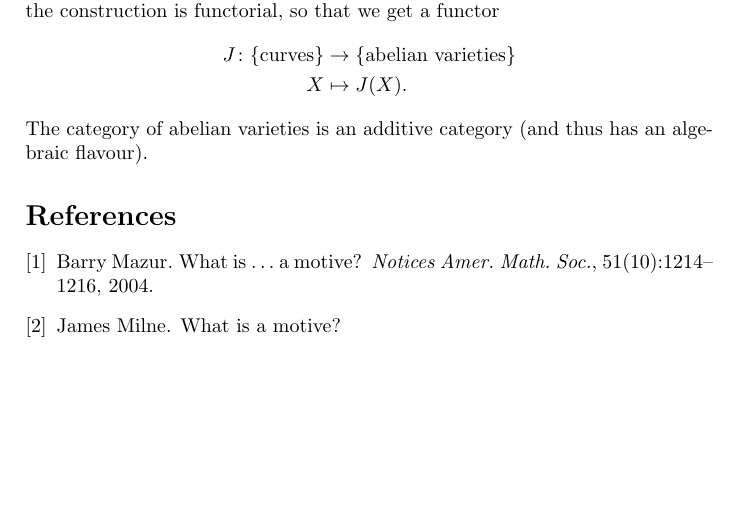
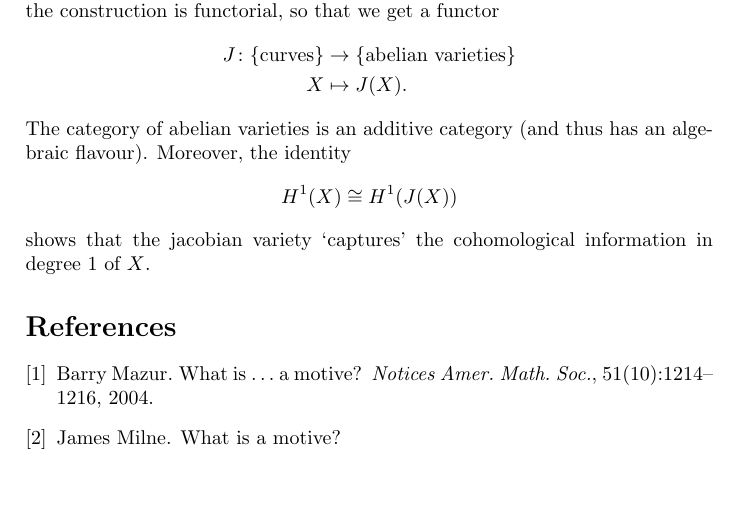
Before and after one commit to jcommelin/whatisamotive, a LaTeX paper (wiam.tex): part of page 3 of 3, cut so that both start at the same text. Compiled offline with pdfLaTeX.

Commit message:
Adds H^1(X) = H^1(J(X))

```diff
--- a/wiam.tex
+++ b/wiam.tex
@@ -154,7 +154,12 @@ get a functor
 	X &\mapsto J(X).
 \end{align*} % -}}}
 The category of abelian varieties is an additive category (and thus has an
-algebraic flavour).
+algebraic flavour). Moreover, the identity
+\[
+	H^{1}(X) \cong H^{1}(J(X))
+\]
+shows that the jacobian variety `captures' the cohomological information in
+degree $1$ of $X$.
 
 \bibliographystyle{plain}
 \bibliography{bib}
```
